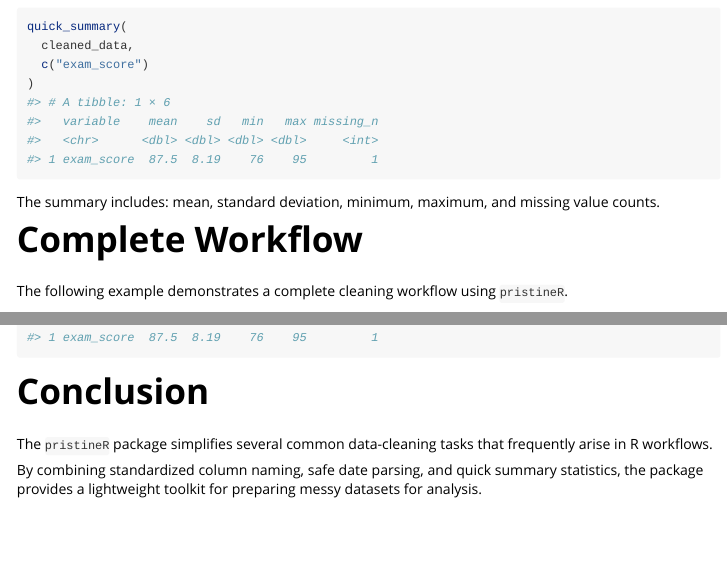
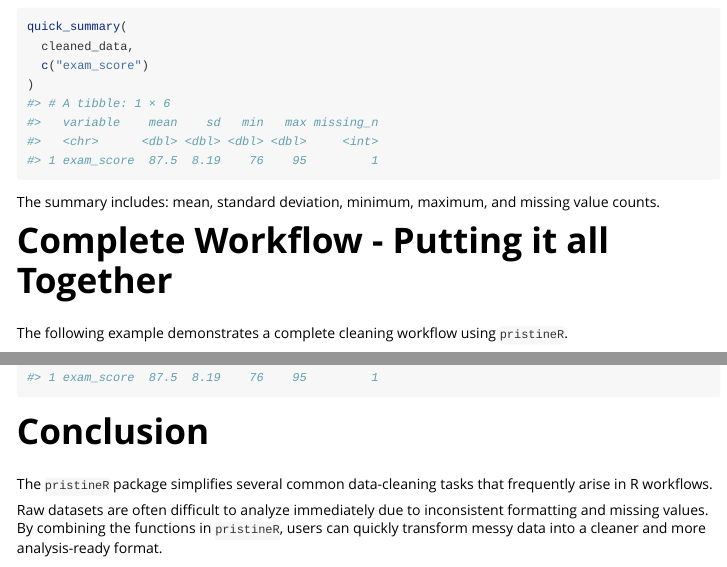
Before and after one commit to ADC-405-S26/pristineR, an R Markdown document (vignettes/pristineR-workflow.Rmd): the page in a window 1100 px wide, from 1300 px down before the commit and from 1350 px down after it, so that both start at the same text, and a second part further down, joined at a grey line. Rendered offline with R 4.5, knitr and Pandoc, with nearby package versions.

Commit message:
last readme and vignette edits per peer review

```diff
--- a/vignettes/pristineR-workflow.Rmd
+++ b/vignettes/pristineR-workflow.Rmd
@@ -83,7 +83,7 @@ quick_summary(
 The summary includes: mean, standard deviation, minimum, maximum, and missing
 value counts.
 
-# Complete Workflow
+# Complete Workflow - Putting it all Together
 
 The following example demonstrates a complete
 cleaning workflow using `pristineR`.
@@ -108,5 +108,7 @@ summary_table
 The `pristineR` package simplifies several common
 data-cleaning tasks that frequently arise in R workflows.
 
-By combining standardized column naming, safe date parsing, and quick summary statistics, the package provides a lightweight toolkit for preparing
-messy datasets for analysis.
+Raw datasets are often difficult to analyze immediately due
+to inconsistent formatting and missing values. By combining
+the functions in `pristineR`, users can quickly transform
+messy data into a cleaner and more analysis-ready format.
```
Also changed, not shown: README.Rmd (+1 -1 lines), README.md, vignettes/pristineR-workflow.Rmd (8 more changed lines).
